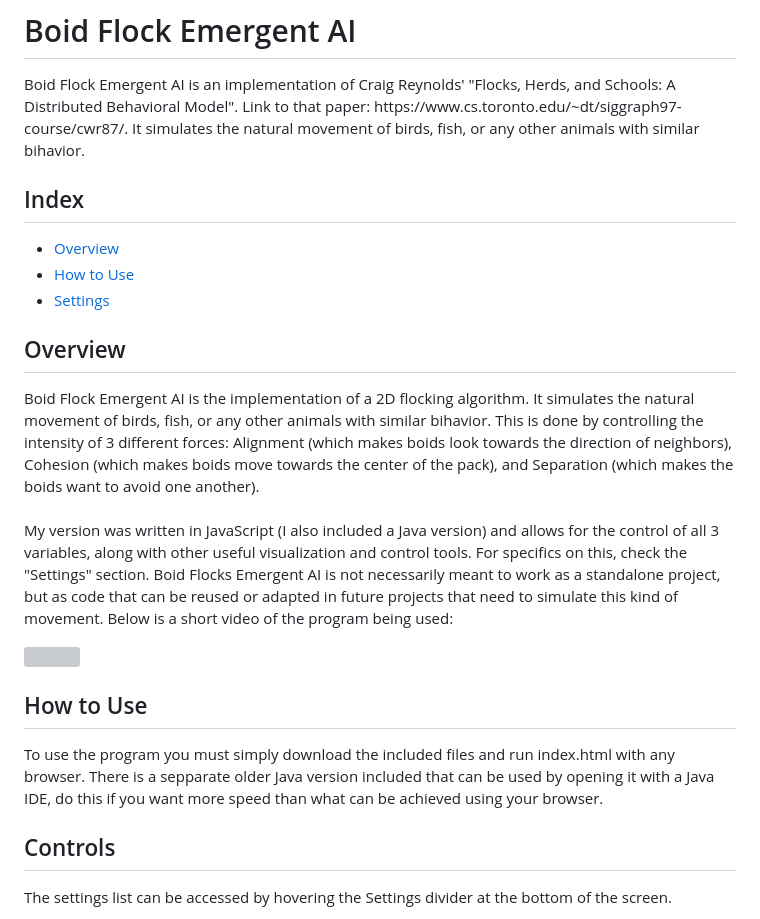
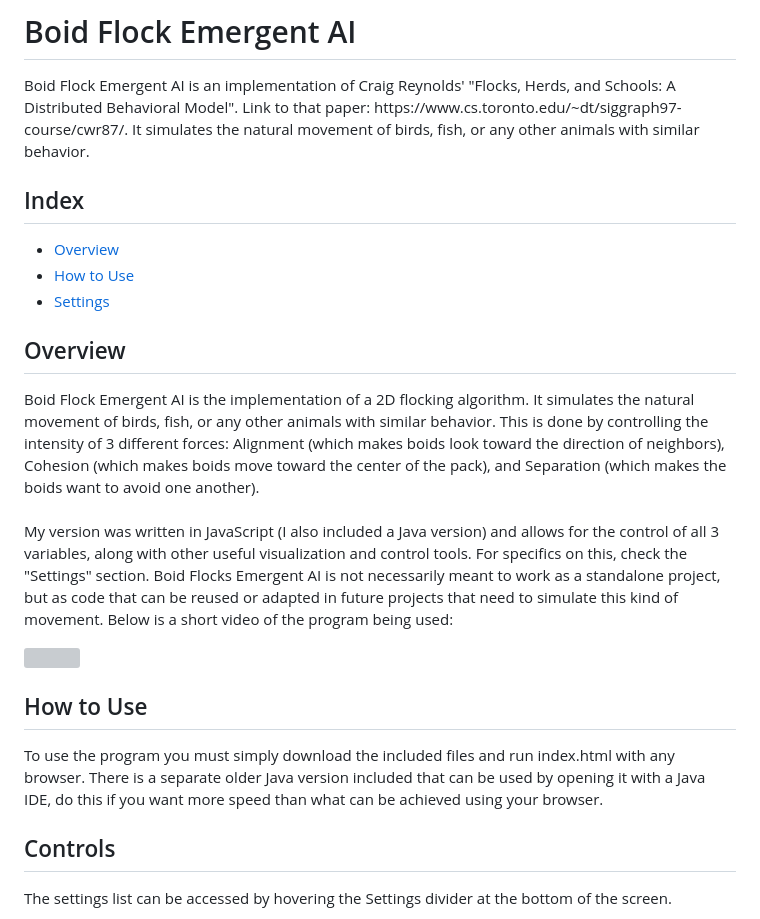
Before and after one commit to DannyGarciaCS/BoidFlockEmergentAI, a Markdown page: README.md, the part around the change. GitHub-like rendering; grey boxes are pictures that could not be loaded.

Commit message:
Fixed misspellings

```diff
--- a/README.md
+++ b/README.md
@@ -1,7 +1,7 @@
 # Boid Flock Emergent AI
 <p>
 Boid Flock Emergent AI is an implementation of Craig Reynolds' "Flocks, Herds, and Schools: A Distributed Behavioral Model".
-Link to that paper: https://www.cs.toronto.edu/~dt/siggraph97-course/cwr87/. It simulates the natural movement of birds, fish, or any other animals with similar bihavior.
+Link to that paper: https://www.cs.toronto.edu/~dt/siggraph97-course/cwr87/. It simulates the natural movement of birds, fish, or any other animals with similar behavior.
 </p>
 
 <h2>Index</h2>
@@ -13,14 +13,14 @@ Link to that paper: https://www.cs.toronto.edu/~dt/siggraph97-course/cwr87/. It
 
 <h2 id="Overview">Overview</h2>
 <p>
-Boid Flock Emergent AI is the implementation of a 2D flocking algorithm. It simulates the natural movement of birds, fish, or any other animals with similar bihavior. This is done by controlling the intensity of 3 different forces: Alignment (which makes boids look towards the direction of neighbors), Cohesion (which makes boids move towards the center of the pack), and Separation (which makes the boids want to avoid one another).<br><br>
+Boid Flock Emergent AI is the implementation of a 2D flocking algorithm. It simulates the natural movement of birds, fish, or any other animals with similar behavior. This is done by controlling the intensity of 3 different forces: Alignment (which makes boids look toward the direction of neighbors), Cohesion (which makes boids move toward the center of the pack), and Separation (which makes the boids want to avoid one another).<br><br>
 My version was written in JavaScript (I also included a Java version) and allows for the control of all 3 variables, along with other useful visualization and control tools. For specifics on this, check the "Settings" section. Boid Flocks Emergent AI is not necessarily meant to work as a standalone project, but as code that can be reused or adapted in future projects that need to simulate this kind of movement. Below is a short video of the program being used:
 </p>
 <img src="https://user-images.githubusercontent.com/116522220/219087278-e27ea14e-2340-40ff-a49b-4b09f02589d1.gif">
 
 <h2 id="HowtoUse">How to Use</h2>
 <p>
-To use the program you must simply download the included files and run index.html with any browser. There is a sepparate older Java version included that can be used by opening it with a Java IDE, do this if you want more speed than what can be achieved using your browser.
+To use the program you must simply download the included files and run index.html with any browser. There is a separate older Java version included that can be used by opening it with a Java IDE, do this if you want more speed than what can be achieved using your browser.
 </p>
 
 <h2 id="Settings">Controls</h2>
```
